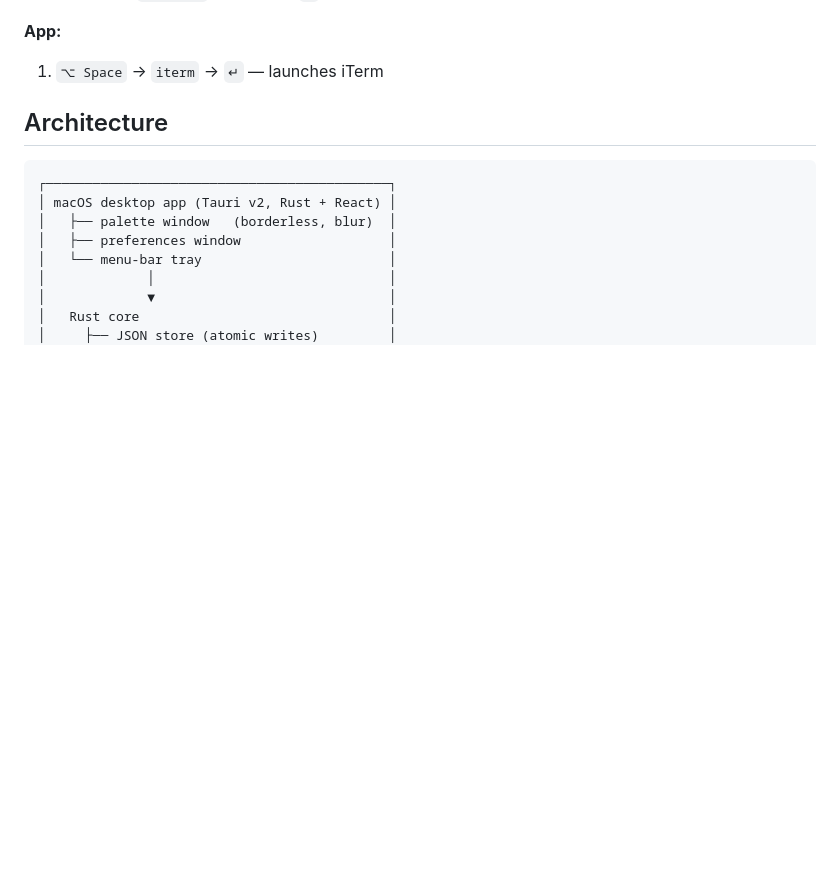
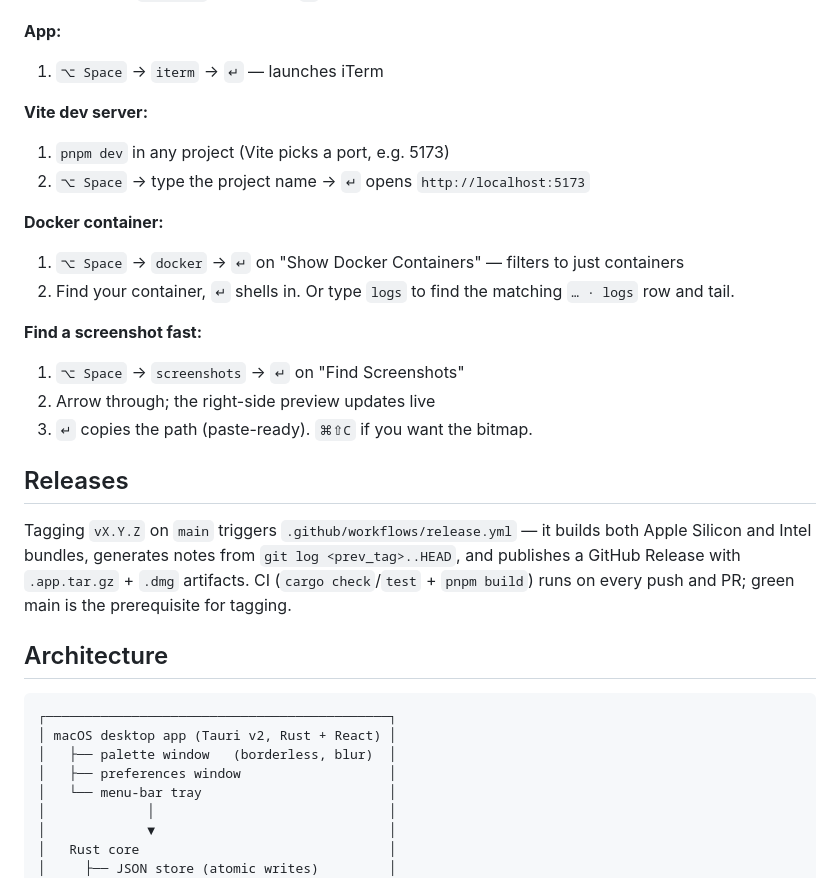
Before and after one commit to davidbroza/davidcast, a Markdown page: README.md, the part around one of its changes. Drawn GitHub-style; blank space fills up the shorter version.

```diff
--- a/README.md
+++ b/README.md
@@ -100,6 +119,26 @@ Skipping this is fine — snippets still land on the clipboard, you just `⌘V`
 **App:**
 
 1. `⌥ Space` → `iterm` → `↵` — launches iTerm
+
+**Vite dev server:**
+
+1. `pnpm dev` in any project (Vite picks a port, e.g. 5173)
+2. `⌥ Space` → type the project name → `↵` opens `http://localhost:5173`
+
+**Docker container:**
+
+1. `⌥ Space` → `docker` → `↵` on "Show Docker Containers" — filters to just containers
+2. Find your container, `↵` shells in. Or type `logs` to find the matching `… · logs` row and tail.
+
+**Find a screenshot fast:**
+
+1. `⌥ Space` → `screenshots` → `↵` on "Find Screenshots"
+2. Arrow through; the right-side preview updates live
+3. `↵` copies the path (paste-ready). `⌘⇧C` if you want the bitmap.
+
+## Releases
+
+Tagging `vX.Y.Z` on `main` triggers `.github/workflows/release.yml` — it builds both Apple Silicon and Intel bundles, generates notes from `git log <prev_tag>..HEAD`, and publishes a GitHub Release with `.app.tar.gz` + `.dmg` artifacts. CI (`cargo check`/`test` + `pnpm build`) runs on every push and PR; green main is the prerequisite for tagging.
 
 ## Architecture
 
```
Also changed, not shown: other parts of README.md (+23 -4 lines).
